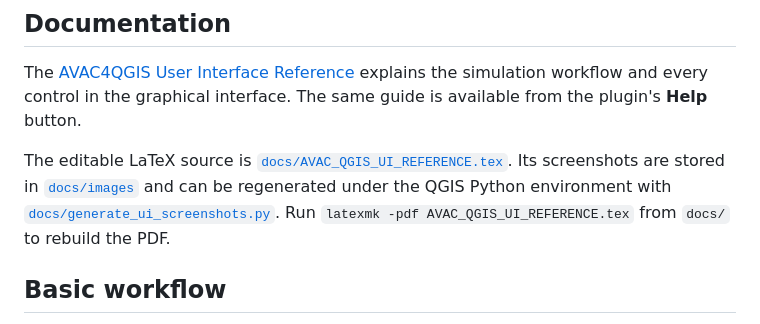
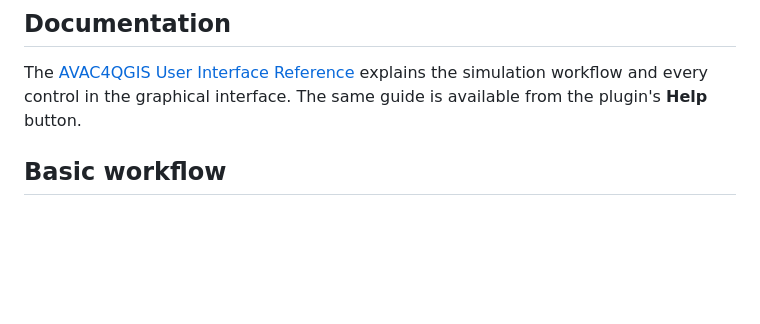
Before and after one commit to cgotelli/AVAC-QGIS, a Markdown page: README.md, the part around the change. Drawn GitHub-style; blank space fills up the shorter version.

Commit message:
Update README to remove LaTeX source details
Removed instructions for LaTeX source and screenshot generation.

```diff
--- a/README.md
+++ b/README.md
@@ -31,13 +31,6 @@ installing AVAC4QGIS on another computer.
 The [AVAC4QGIS User Interface Reference](docs/AVAC_QGIS_UI_REFERENCE.pdf)
 explains the simulation workflow and every control in the graphical interface.
 The same guide is available from the plugin's **Help** button.
-
-The editable LaTeX source is
-[`docs/AVAC_QGIS_UI_REFERENCE.tex`](docs/AVAC_QGIS_UI_REFERENCE.tex). Its
-screenshots are stored in [`docs/images`](docs/images/) and can be regenerated
-under the QGIS Python environment with
-[`docs/generate_ui_screenshots.py`](docs/generate_ui_screenshots.py). Run
-`latexmk -pdf AVAC_QGIS_UI_REFERENCE.tex` from `docs/` to rebuild the PDF.
 
 ## Basic workflow
 
```
